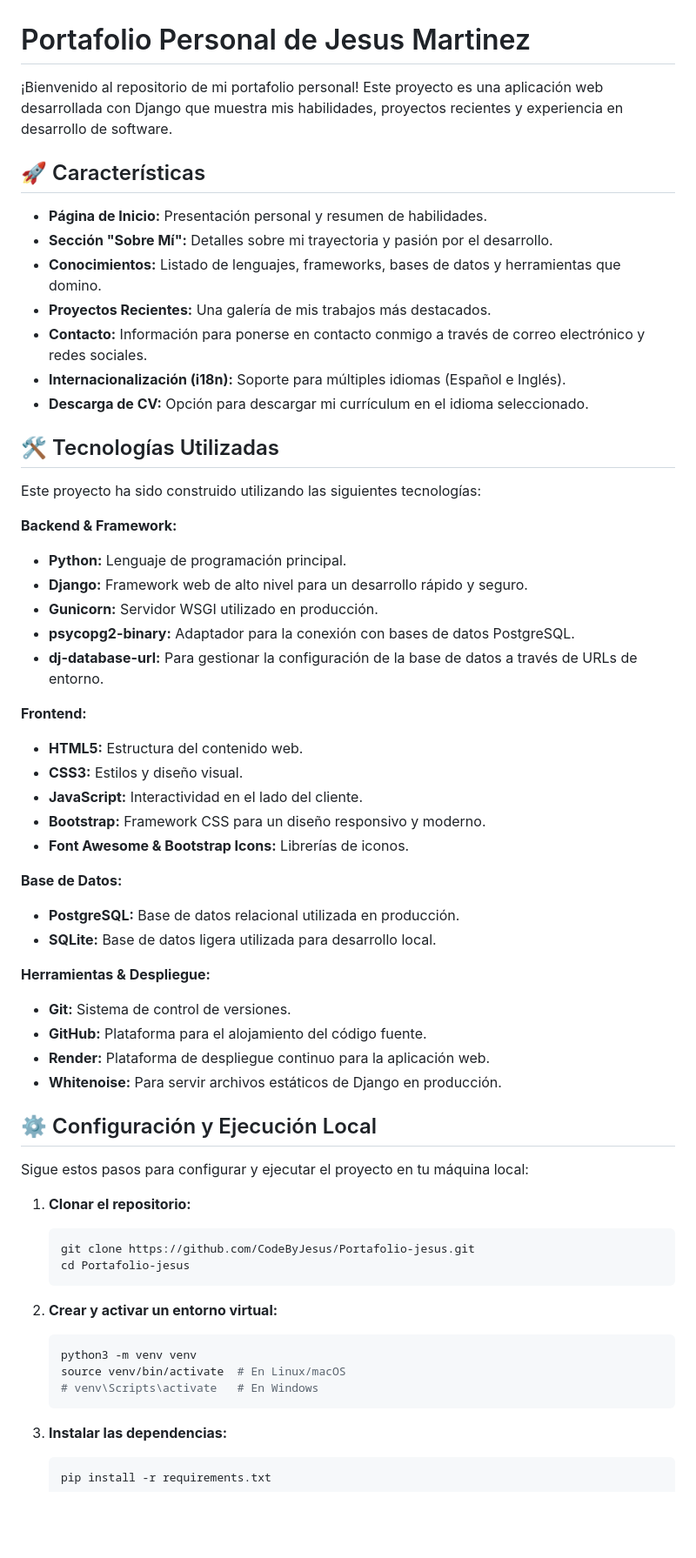
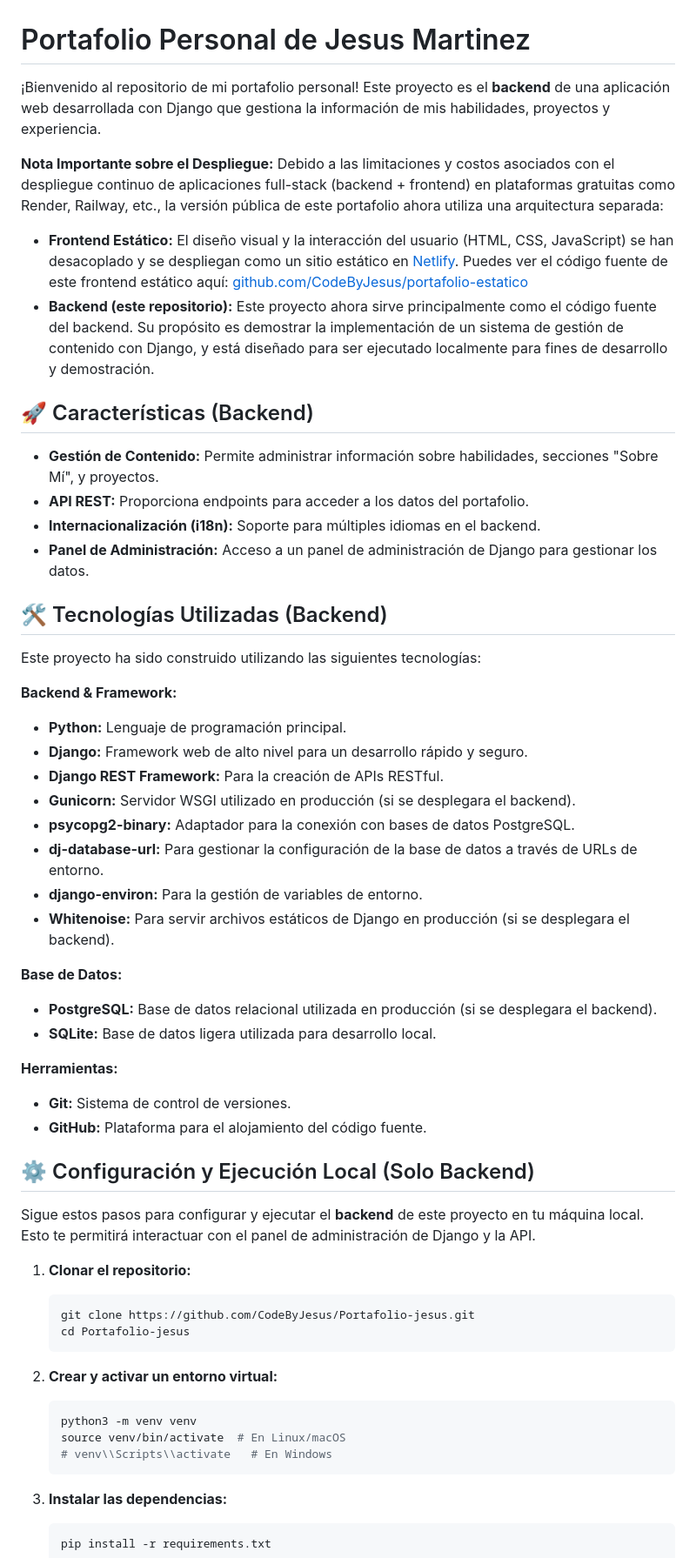
Before and after one commit to CodeByJesus/Portafolio-jesus, a Markdown page: README.md, the part around the change printed below. Shown: that part at 87% size. Drawn GitHub-style; blank space fills up the shorter version.

Commit message:
Update README for static frontend      architecture

````diff
--- a/README.md
+++ b/README.md
@@ -1,48 +1,45 @@
 # Portafolio Personal de Jesus Martinez
 
-¡Bienvenido al repositorio de mi portafolio personal! Este proyecto es una aplicación web desarrollada con Django que muestra mis habilidades, proyectos recientes y experiencia en desarrollo de software.
+¡Bienvenido al repositorio de mi portafolio personal! Este proyecto es el **backend** de una aplicación web desarrollada con Django que gestiona la información de mis habilidades, proyectos y experiencia.
 
-## 🚀 Características
+**Nota Importante sobre el Despliegue:**
+Debido a las limitaciones y costos asociados con el despliegue continuo de aplicaciones full-stack (backend + frontend) en plataformas gratuitas como Render, Railway, etc., la versión pública de este portafolio ahora utiliza una arquitectura separada:
 
-*   **Página de Inicio:** Presentación personal y resumen de habilidades.
-*   **Sección "Sobre Mí":** Detalles sobre mi trayectoria y pasión por el desarrollo.
-*   **Conocimientos:** Listado de lenguajes, frameworks, bases de datos y herramientas que domino.
-*   **Proyectos Recientes:** Una galería de mis trabajos más destacados.
-*   **Contacto:** Información para ponerse en contacto conmigo a través de correo electrónico y redes sociales.
-*   **Internacionalización (i18n):** Soporte para múltiples idiomas (Español e Inglés).
-*   **Descarga de CV:** Opción para descargar mi currículum en el idioma seleccionado.
+*   **Frontend Estático:** El diseño visual y la interacción del usuario (HTML, CSS, JavaScript) se han desacoplado y se despliegan como un sitio estático en [Netlify](https://www.netlify.com/). Puedes ver el código fuente de este frontend estático aquí: [github.com/CodeByJesus/portafolio-estatico](https://github.com/CodeByJesus/portafolio-estatico)
+*   **Backend (este repositorio):** Este proyecto ahora sirve principalmente como el código fuente del backend. Su propósito es demostrar la implementación de un sistema de gestión de contenido con Django, y está diseñado para ser ejecutado localmente para fines de desarrollo y demostración.
 
-## 🛠️ Tecnologías Utilizadas
+## 🚀 Características (Backend)
+
+*   **Gestión de Contenido:** Permite administrar información sobre habilidades, secciones "Sobre Mí", y proyectos.
+*   **API REST:** Proporciona endpoints para acceder a los datos del portafolio.
+*   **Internacionalización (i18n):** Soporte para múltiples idiomas en el backend.
+*   **Panel de Administración:** Acceso a un panel de administración de Django para gestionar los datos.
+
+## 🛠️ Tecnologías Utilizadas (Backend)
 
 Este proyecto ha sido construido utilizando las siguientes tecnologías:
 
 **Backend & Framework:**
 *   **Python:** Lenguaje de programación principal.
 *   **Django:** Framework web de alto nivel para un desarrollo rápido y seguro.
-*   **Gunicorn:** Servidor WSGI utilizado en producción.
+*   **Django REST Framework:** Para la creación de APIs RESTful.
+*   **Gunicorn:** Servidor WSGI utilizado en producción (si se desplegara el backend).
 *   **psycopg2-binary:** Adaptador para la conexión con bases de datos PostgreSQL.
 *   **dj-database-url:** Para gestionar la configuración de la base de datos a través de URLs de entorno.
-
-**Frontend:**
-*   **HTML5:** Estructura del contenido web.
-*   **CSS3:** Estilos y diseño visual.
-*   **JavaScript:** Interactividad en el lado del cliente.
-*   **Bootstrap:** Framework CSS para un diseño responsivo y moderno.
-*   **Font Awesome & Bootstrap Icons:** Librerías de iconos.
+*   **django-environ:** Para la gestión de variables de entorno.
+*   **Whitenoise:** Para servir archivos estáticos de Django en producción (si se desplegara el backend).
 
 **Base de Datos:**
-*   **PostgreSQL:** Base de datos relacional utilizada en producción.
+*   **PostgreSQL:** Base de datos relacional utilizada en producción (si se desplegara el backend).
 *   **SQLite:** Base de datos ligera utilizada para desarrollo local.
 
-**Herramientas & Despliegue:**
+**Herramientas:**
 *   **Git:** Sistema de control de versiones.
 *   **GitHub:** Plataforma para el alojamiento del código fuente.
-*   **Render:** Plataforma de despliegue continuo para la aplicación web.
-*   **Whitenoise:** Para servir archivos estáticos de Django en producción.
 
-## ⚙️ Configuración y Ejecución Local
+## ⚙️ Configuración y Ejecución Local (Solo Backend)
 
-Sigue estos pasos para configurar y ejecutar el proyecto en tu máquina local:
+Sigue estos pasos para configurar y ejecutar el **backend** de este proyecto en tu máquina local. Esto te permitirá interactuar con el panel de administración de Django y la API.
 
 1.  **Clonar el repositorio:**
     ```bash
@@ -54,7 +51,7 @@ Sigue estos pasos para configurar y ejecutar el proyecto en tu máquina local:
     ```bash
     python3 -m venv venv
     source venv/bin/activate  # En Linux/macOS
-    # venv\Scripts\activate   # En Windows
+    # venv\\Scripts\\activate   # En Windows
     ```
 
 3.  **Instalar las dependencias:**
````
Also changed, not shown: other parts of README.md (+3 -9 lines).
